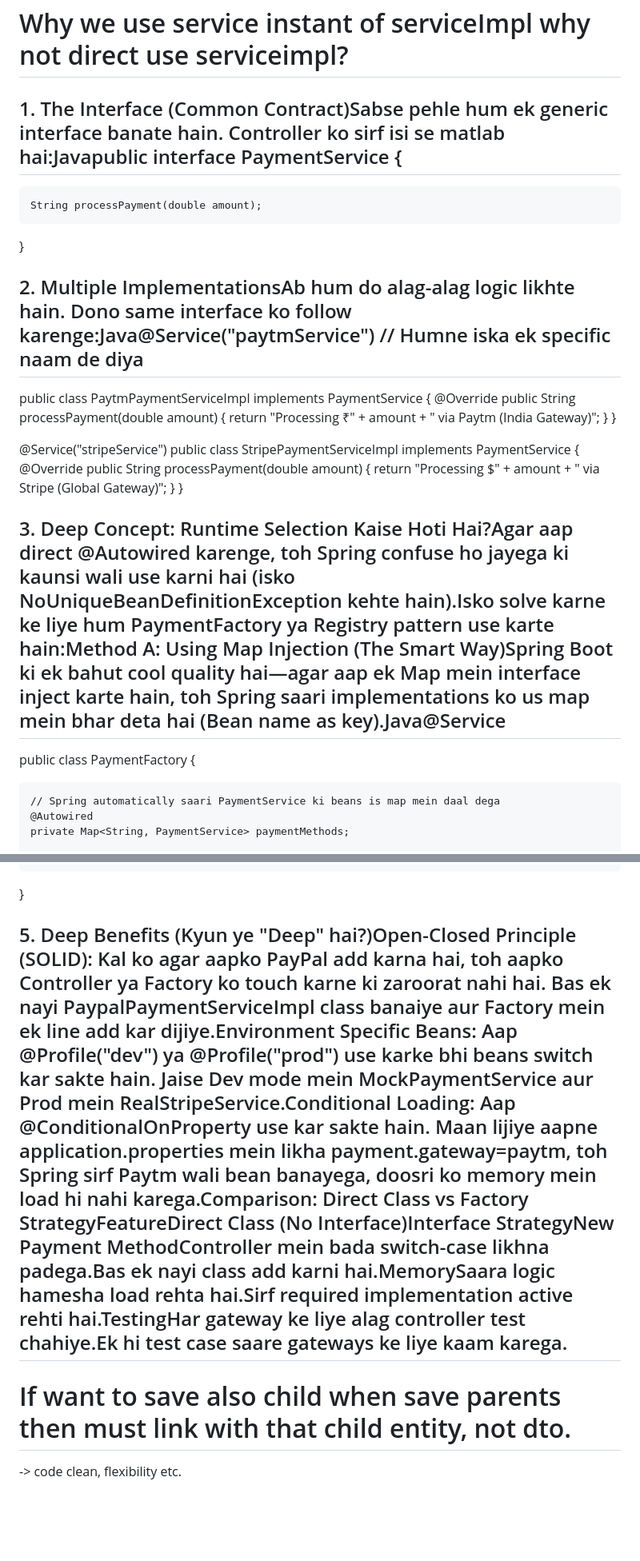
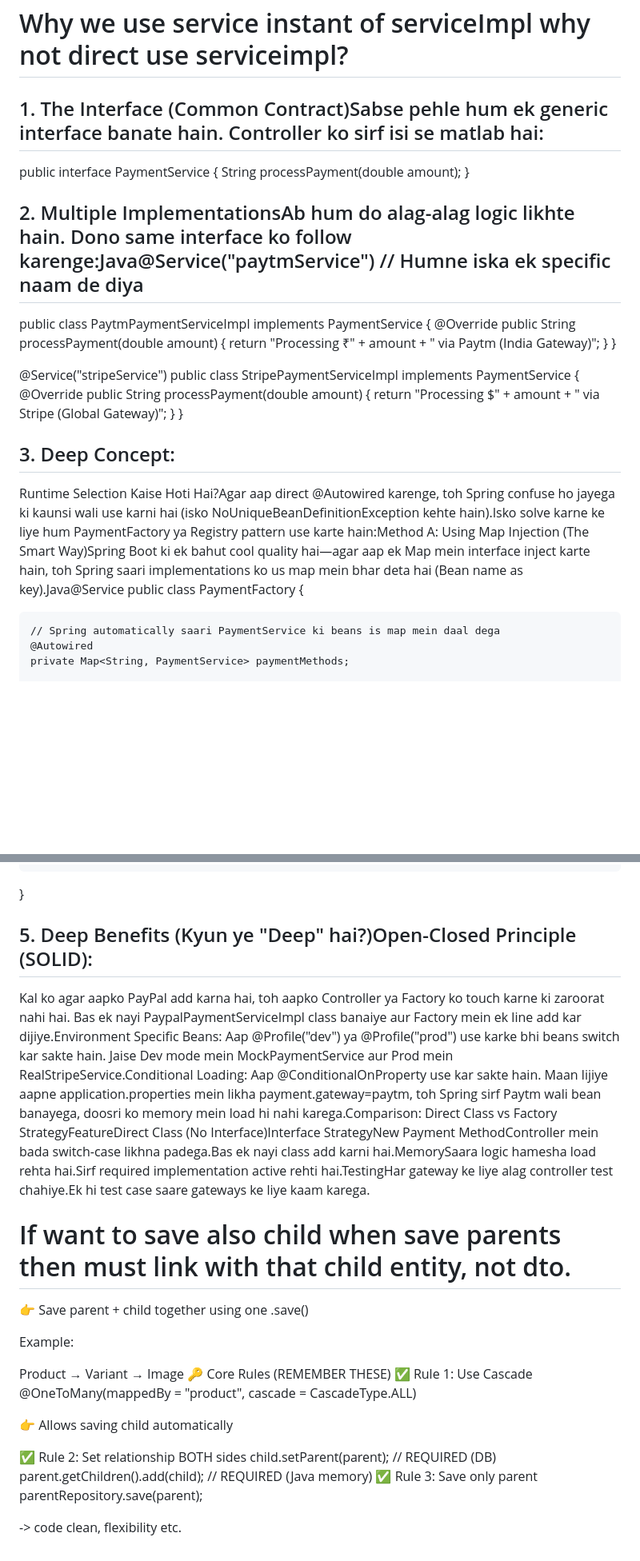
Before and after one commit to ishordev1/Programming-practices, a Markdown page: SpringBoot/spring concept.md, 2 parts joined by grey strips. Shown at 80% size. GitHub-like rendering; blank space fills up the shorter version.

```diff
--- a/SpringBoot/spring concept.md
+++ b/SpringBoot/spring concept.md
@@ -131,7 +131,8 @@ CommandLineRunner → Runs code at application startup
 
 
 # Why we use service instant of serviceImpl why not direct use serviceimpl?
-## 1. The Interface (Common Contract)Sabse pehle hum ek generic interface banate hain. Controller ko sirf isi se matlab hai:Javapublic interface PaymentService {
+## 1. The Interface (Common Contract)Sabse pehle hum ek generic interface banate hain. Controller ko sirf isi se matlab hai:
+ public interface PaymentService {
     String processPayment(double amount);
 }
 ## 2. Multiple ImplementationsAb hum do alag-alag logic likhte hain. Dono same interface ko follow karenge:Java@Service("paytmService") // Humne iska ek specific naam de diya
@@ -149,7 +150,8 @@ public class StripePaymentServiceImpl implements PaymentService {
         return "Processing $" + amount + " via Stripe (Global Gateway)";
     }
 }
-## 3. Deep Concept: Runtime Selection Kaise Hoti Hai?Agar aap direct @Autowired karenge, toh Spring confuse ho jayega ki kaunsi wali use karni hai (isko NoUniqueBeanDefinitionException kehte hain).Isko solve karne ke liye hum PaymentFactory ya Registry pattern use karte hain:Method A: Using Map Injection (The Smart Way)Spring Boot ki ek bahut cool quality hai—agar aap ek Map mein interface inject karte hain, toh Spring saari implementations ko us map mein bhar deta hai (Bean name as key).Java@Service
+## 3. Deep Concept:
+Runtime Selection Kaise Hoti Hai?Agar aap direct @Autowired karenge, toh Spring confuse ho jayega ki kaunsi wali use karni hai (isko NoUniqueBeanDefinitionException kehte hain).Isko solve karne ke liye hum PaymentFactory ya Registry pattern use karte hain:Method A: Using Map Injection (The Smart Way)Spring Boot ki ek bahut cool quality hai—agar aap ek Map mein interface inject karte hain, toh Spring saari implementations ko us map mein bhar deta hai (Bean name as key).Java@Service
 public class PaymentFactory {
 
     // Spring automatically saari PaymentService ki beans is map mein daal dega
@@ -177,11 +179,27 @@ public class PaymentController {
         return service.processPayment(amount);
     }
 }
-##  5. Deep Benefits (Kyun ye "Deep" hai?)Open-Closed Principle (SOLID): Kal ko agar aapko PayPal add karna hai, toh aapko Controller ya Factory ko touch karne ki zaroorat nahi hai. Bas ek nayi PaypalPaymentServiceImpl class banaiye aur Factory mein ek line add kar dijiye.Environment Specific Beans: Aap @Profile("dev") ya @Profile("prod") use karke bhi beans switch kar sakte hain. Jaise Dev mode mein MockPaymentService aur Prod mein RealStripeService.Conditional Loading: Aap @ConditionalOnProperty use kar sakte hain. Maan lijiye aapne application.properties mein likha payment.gateway=paytm, toh Spring sirf Paytm wali bean banayega, doosri ko memory mein load hi nahi karega.Comparison: Direct Class vs Factory StrategyFeatureDirect Class (No Interface)Interface StrategyNew Payment MethodController mein bada switch-case likhna padega.Bas ek nayi class add karni hai.MemorySaara logic hamesha load rehta hai.Sirf required implementation active rehti hai.TestingHar gateway ke liye alag controller test chahiye.Ek hi test case saare gateways ke liye kaam karega.
+##  5. Deep Benefits (Kyun ye "Deep" hai?)Open-Closed Principle (SOLID):
+Kal ko agar aapko PayPal add karna hai, toh aapko Controller ya Factory ko touch karne ki zaroorat nahi hai. Bas ek nayi PaypalPaymentServiceImpl class banaiye aur Factory mein ek line add kar dijiye.Environment Specific Beans: Aap @Profile("dev") ya @Profile("prod") use karke bhi beans switch kar sakte hain. Jaise Dev mode mein MockPaymentService aur Prod mein RealStripeService.Conditional Loading: Aap @ConditionalOnProperty use kar sakte hain. Maan lijiye aapne application.properties mein likha payment.gateway=paytm, toh Spring sirf Paytm wali bean banayega, doosri ko memory mein load hi nahi karega.Comparison: Direct Class vs Factory StrategyFeatureDirect Class (No Interface)Interface StrategyNew Payment MethodController mein bada switch-case likhna padega.Bas ek nayi class add karni hai.MemorySaara logic hamesha load rehta hai.Sirf required implementation active rehti hai.TestingHar gateway ke liye alag controller test chahiye.Ek hi test case saare gateways ke liye kaam karega.
 
 
 # If want to save also child when save parents then must link with that child entity, not dto.
+👉 Save parent + child together using one .save()
 
+Example:
+
+Product → Variant → Image
+🔑 Core Rules (REMEMBER THESE)
+✅ Rule 1: Use Cascade
+@OneToMany(mappedBy = "product", cascade = CascadeType.ALL)
+
+👉 Allows saving child automatically
+
+✅ Rule 2: Set relationship BOTH sides
+child.setParent(parent);        // REQUIRED (DB)
+parent.getChildren().add(child); // REQUIRED (Java memory)
+✅ Rule 3: Save only parent
+parentRepository.save(parent);
 
 
 
```
